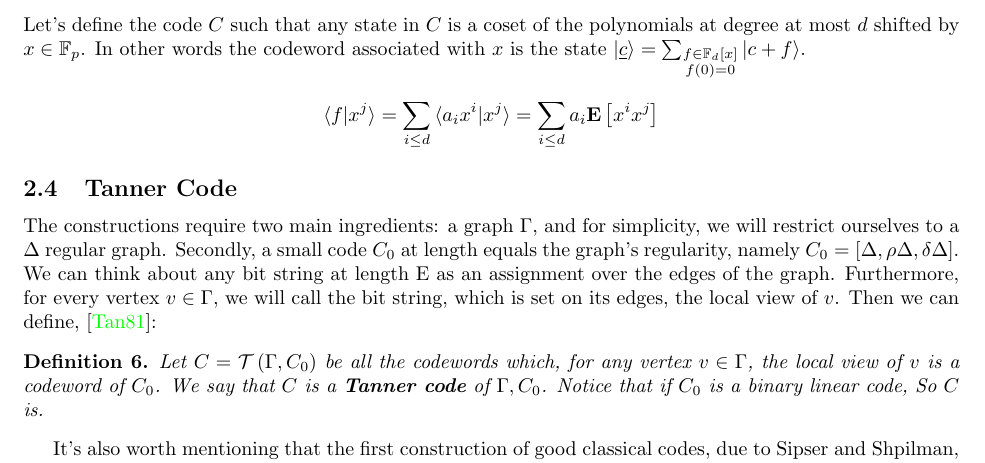
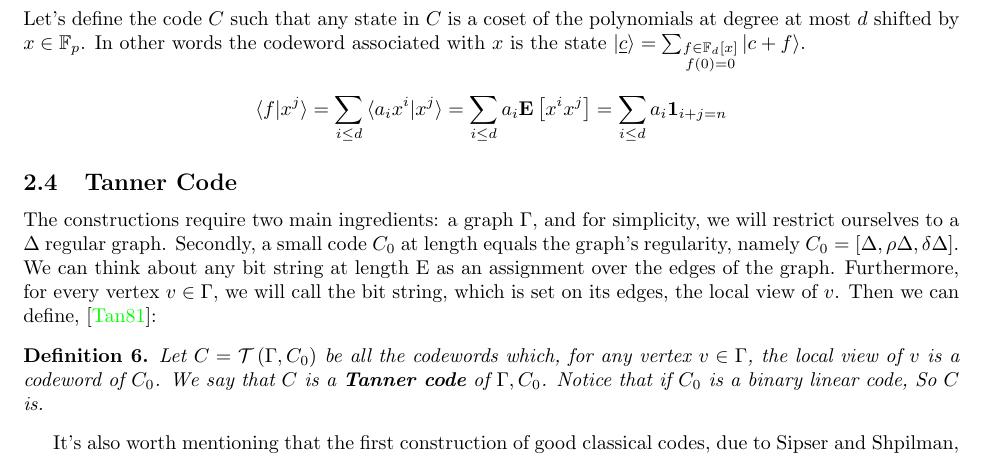
Before and after one commit to dudupo/Academic, a LaTeX paper (projects/NLTES_project/ltc_ldpc/ldpc_ltc.tex, which reads projects/NLTES_project/ltc_ldpc/backgroud.tex): part of page 4 of 14, cut so that both start at the same text. Compiled offline with pdfLaTeX.

Commit message:
compiling -Mon Mar 27 02:37:49 PM IDT 2023

```diff
--- a/projects/NLTES_project/ltc_ldpc/backgroud.tex
+++ b/projects/NLTES_project/ltc_ldpc/backgroud.tex
@@ -72,7 +72,7 @@ Next, we will review Tanner's construction, that in addition to being a critical
 Let's define the code $C$ such that any state in $C$ is a coset of the polynomials at degree at most $d$ shifted by $x \in \mathbb{F}_{p}$. In other words the codeword associated with $x$ is the state $\ket{\underline{c}} = \sum_{ \substack{ f \in \mathbb{F}_{d}[x] \\  f(0) = 0}}{ \ket{ c + f}} $.
 \begin{equation*}
   \begin{split}
-    \braket{ f | x^{j} } = \sum_{i \le d }{ \braket{a_{i} x^{i} | x^{j}}} = \sum_{i \le d}{ a_{i} \expp{ x^{i}x^{j}   }}
+    \braket{ f | x^{j} } = \sum_{i \le d }{ \braket{a_{i} x^{i} | x^{j}}} = \sum_{i \le d}{ a_{i} \expp{ x^{i}x^{j}   }} =  \sum_{i \le d}{ a_{i } \mathbf{1}_{ i + j = n}}
   \end{split}
 \end{equation*}
 
```
Also changed, not shown: projects/pdfs/ldpc_ltc.pdf.
